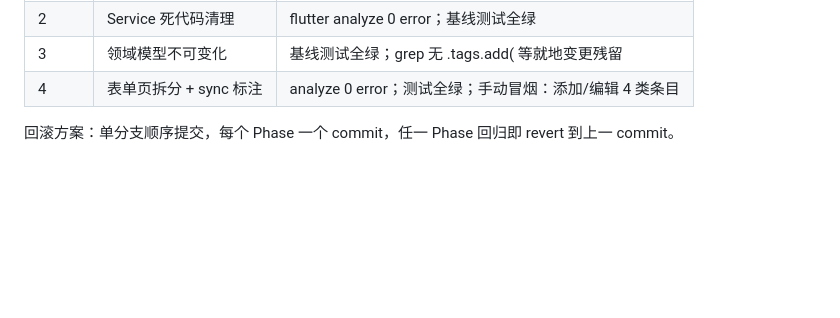
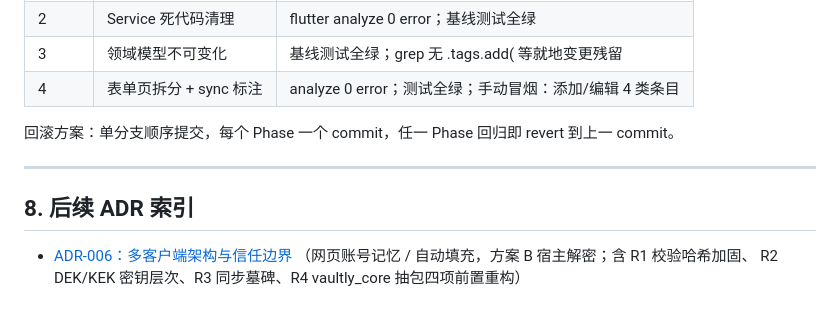
Before and after one commit to morning-start/vaultly, a Markdown page: docs/03-架构与ADR.md, the part around the change. GitHub-like rendering; blank space fills up the shorter version.

```diff
--- a/docs/03-架构与ADR.md
+++ b/docs/03-架构与ADR.md
@@ -100,3 +100,11 @@ Provider 派生查询。摸底发现 7 处真实问题，按严重度分级：
 | 4 | 表单页拆分 + sync 标注 | analyze 0 error；测试全绿；手动冒烟：添加/编辑 4 类条目 |
 
 回滚方案：单分支顺序提交，每个 Phase 一个 commit，任一 Phase 回归即 revert 到上一 commit。
+
+---
+
+## 8. 后续 ADR 索引
+
+- [ADR-006：多客户端架构与信任边界](./08-多客户端架构与信任边界.md)
+  （网页账号记忆 / 自动填充，方案 B 宿主解密；含 R1 校验哈希加固、
+  R2 DEK/KEK 密钥层次、R3 同步墓碑、R4 vaultly_core 抽包四项前置重构）
```
Also changed, not shown: docs/08-多客户端架构与信任边界.md (added, +263 -0 lines).
